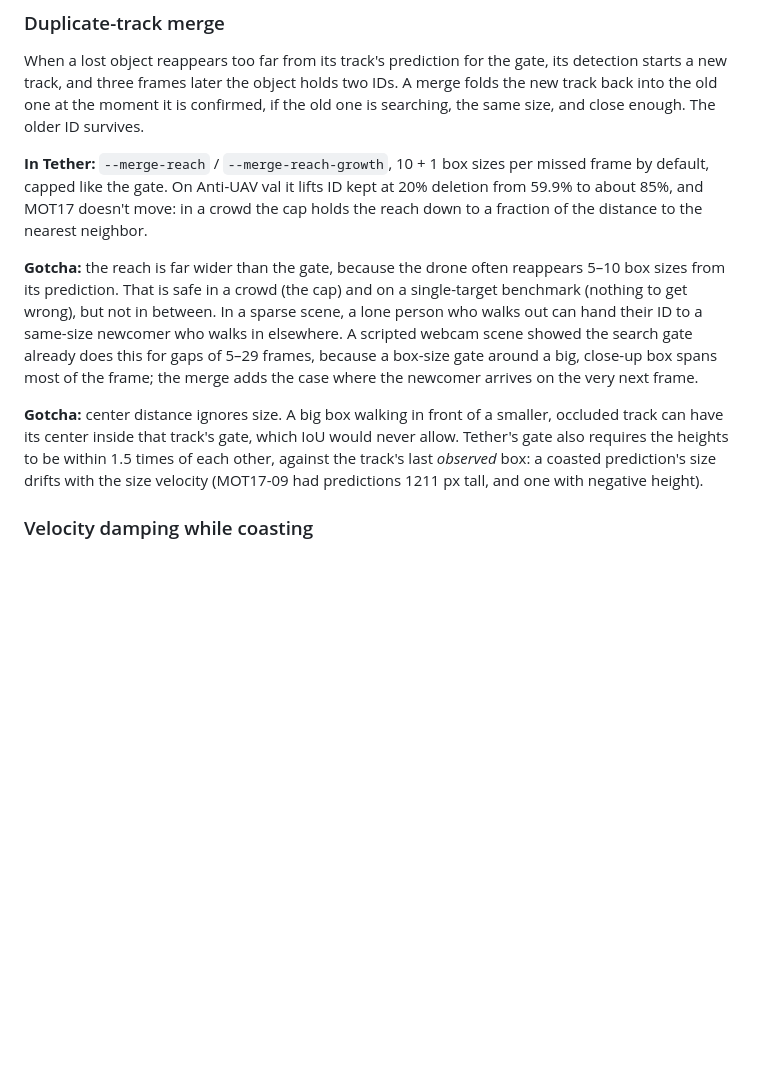
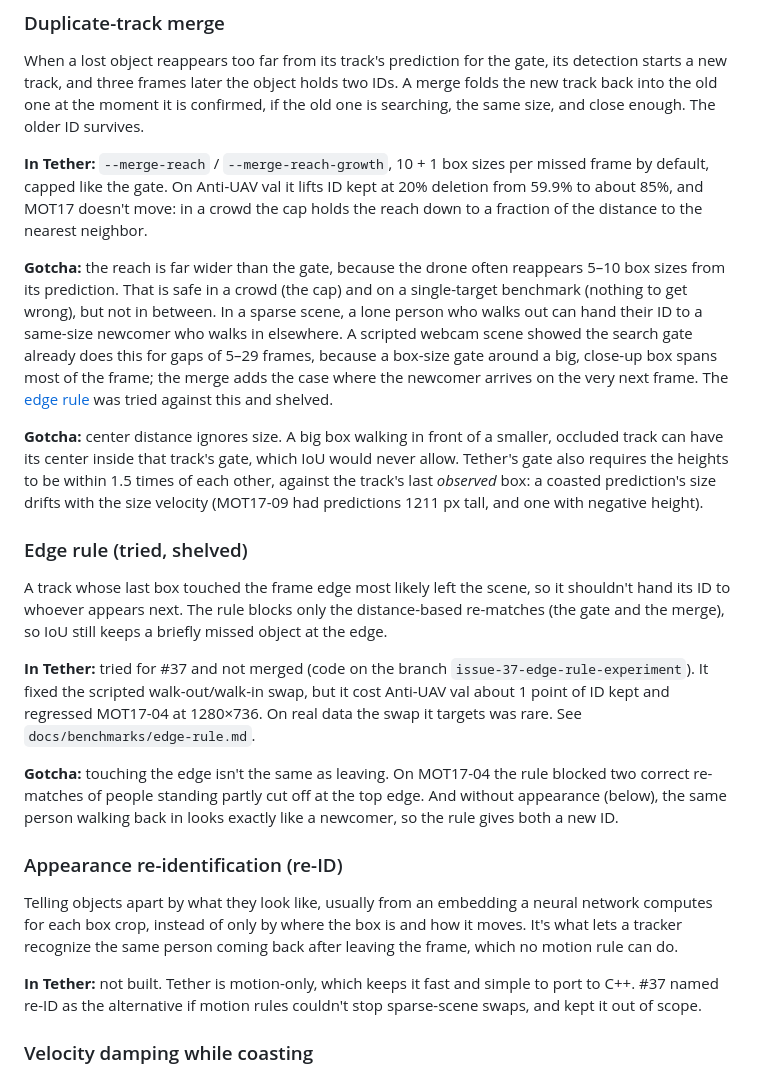
Before and after one commit to Khriis-K/Tether, a Markdown page: docs/CONCEPTS.md, the part around the change. Drawn GitHub-style; blank space fills up the shorter version.

```diff
--- a/docs/CONCEPTS.md
+++ b/docs/CONCEPTS.md
@@ -122,9 +122,21 @@ When a lost object reappears too far from its track's prediction for the gate, i
 
 **In Tether:** `--merge-reach` / `--merge-reach-growth`, 10 + 1 box sizes per missed frame by default, capped like the gate. On Anti-UAV val it lifts ID kept at 20% deletion from 59.9% to about 85%, and MOT17 doesn't move: in a crowd the cap holds the reach down to a fraction of the distance to the nearest neighbor.
 
-**Gotcha:** the reach is far wider than the gate, because the drone often reappears 5–10 box sizes from its prediction. That is safe in a crowd (the cap) and on a single-target benchmark (nothing to get wrong), but not in between. In a sparse scene, a lone person who walks out can hand their ID to a same-size newcomer who walks in elsewhere. A scripted webcam scene showed the search gate already does this for gaps of 5–29 frames, because a box-size gate around a big, close-up box spans most of the frame; the merge adds the case where the newcomer arrives on the very next frame.
+**Gotcha:** the reach is far wider than the gate, because the drone often reappears 5–10 box sizes from its prediction. That is safe in a crowd (the cap) and on a single-target benchmark (nothing to get wrong), but not in between. In a sparse scene, a lone person who walks out can hand their ID to a same-size newcomer who walks in elsewhere. A scripted webcam scene showed the search gate already does this for gaps of 5–29 frames, because a box-size gate around a big, close-up box spans most of the frame; the merge adds the case where the newcomer arrives on the very next frame. The [edge rule](#edge-rule-tried-shelved) was tried against this and shelved.
 
 **Gotcha:** center distance ignores size. A big box walking in front of a smaller, occluded track can have its center inside that track's gate, which IoU would never allow. Tether's gate also requires the heights to be within 1.5 times of each other, against the track's last *observed* box: a coasted prediction's size drifts with the size velocity (MOT17-09 had predictions 1211 px tall, and one with negative height).
+
+### Edge rule (tried, shelved)
+A track whose last box touched the frame edge most likely left the scene, so it shouldn't hand its ID to whoever appears next. The rule blocks only the distance-based re-matches (the gate and the merge), so IoU still keeps a briefly missed object at the edge.
+
+**In Tether:** tried for #37 and not merged (code on the branch `issue-37-edge-rule-experiment`). It fixed the scripted walk-out/walk-in swap, but it cost Anti-UAV val about 1 point of ID kept and regressed MOT17-04 at 1280×736. On real data the swap it targets was rare. See `docs/benchmarks/edge-rule.md`.
+
+**Gotcha:** touching the edge isn't the same as leaving. On MOT17-04 the rule blocked two correct re-matches of people standing partly cut off at the top edge. And without appearance (below), the same person walking back in looks exactly like a newcomer, so the rule gives both a new ID.
+
+### Appearance re-identification (re-ID)
+Telling objects apart by what they look like, usually from an embedding a neural network computes for each box crop, instead of only by where the box is and how it moves. It's what lets a tracker recognize the same person coming back after leaving the frame, which no motion rule can do.
+
+**In Tether:** not built. Tether is motion-only, which keeps it fast and simple to port to C++. #37 named re-ID as the alternative if motion rules couldn't stop sparse-scene swaps, and kept it out of scope.
 
 ### Velocity damping while coasting
 A constant-velocity filter coasts a lost track at its last velocity, which overshoots whenever the object turns. Damping multiplies the velocity by a factor below 1 each missed frame, so the prediction slows to a stop instead of running off. 0 is the constant-position null: the box is frozen where it was last predicted.
```
Also changed, not shown: docs/LESSONS.md (+20 -0 lines), docs/benchmarks/edge-rule.md (added, +125 -0 lines).
